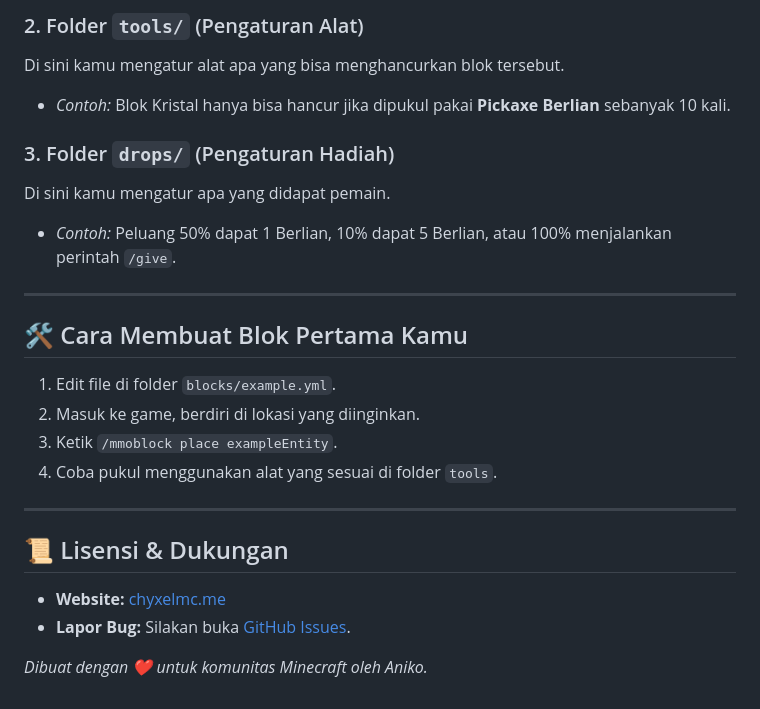
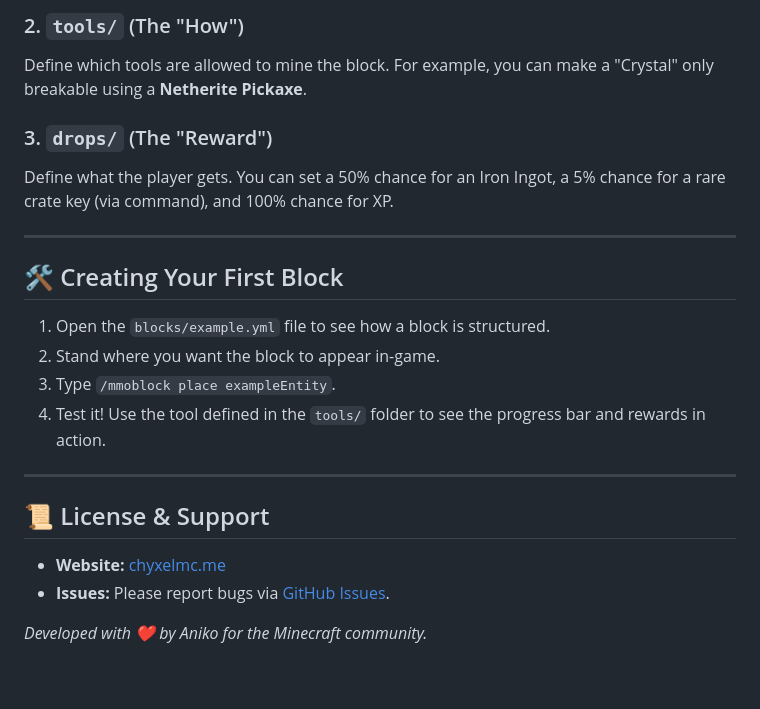
Before and after one commit to Rosaaalfi/MMOBlock-Rework, a Markdown page: README.md, the part around one of its changes. Drawn GitHub-style.

```diff
--- a/README.md
+++ b/README.md
@@ -60,26 +59,24 @@ Di sini kamu mengatur identitas blok. Contohnya:
 
-### 2. Folder `tools/` (Pengaturan Alat)
-Di sini kamu mengatur alat apa yang bisa menghancurkan blok tersebut.
-- *Contoh:* Blok Kristal hanya bisa hancur jika dipukul pakai **Pickaxe Berlian** sebanyak 10 kali.
+### 2. `tools/` (The "How")
+Define which tools are allowed to mine the block. For example, you can make a "Crystal" only breakable using a **Netherite Pickaxe**.
 
-### 3. Folder `drops/` (Pengaturan Hadiah)
-Di sini kamu mengatur apa yang didapat pemain.
-- *Contoh:* Peluang 50% dapat 1 Berlian, 10% dapat 5 Berlian, atau 100% menjalankan perintah `/give`.
+### 3. `drops/` (The "Reward")
+Define what the player gets. You can set a 50% chance for an Iron Ingot, a 5% chance for a rare crate key (via command), and 100% chance for XP.
 
 ---
 
-## 🛠️ Cara Membuat Blok Pertama Kamu
+## 🛠️ Creating Your First Block
 
-1.  Edit file di folder `blocks/example.yml`.
-2.  Masuk ke game, berdiri di lokasi yang diinginkan.
-3.  Ketik `/mmoblock place exampleEntity`.
-4.  Coba pukul menggunakan alat yang sesuai di folder `tools`.
+1.  Open the `blocks/example.yml` file to see how a block is structured.
+2.  Stand where you want the block to appear in-game.
+3.  Type `/mmoblock place exampleEntity`.
+4.  Test it! Use the tool defined in the `tools/` folder to see the progress bar and rewards in action.
 
 ---
 
-## 📜 Lisensi & Dukungan
+## 📜 License & Support
 
 - **Website:** [chyxelmc.me](https://chyxelmc.me)
-- **Lapor Bug:** Silakan buka [GitHub Issues](../../issues).
+- **Issues:** Please report bugs via [GitHub Issues](../../issues).
 
-*Dibuat dengan ❤️ untuk komunitas Minecraft oleh Aniko.*
+*Developed with ❤️ by Aniko for the Minecraft community.*
```
Also changed, not shown: other parts of README.md (+32 -33 lines).
